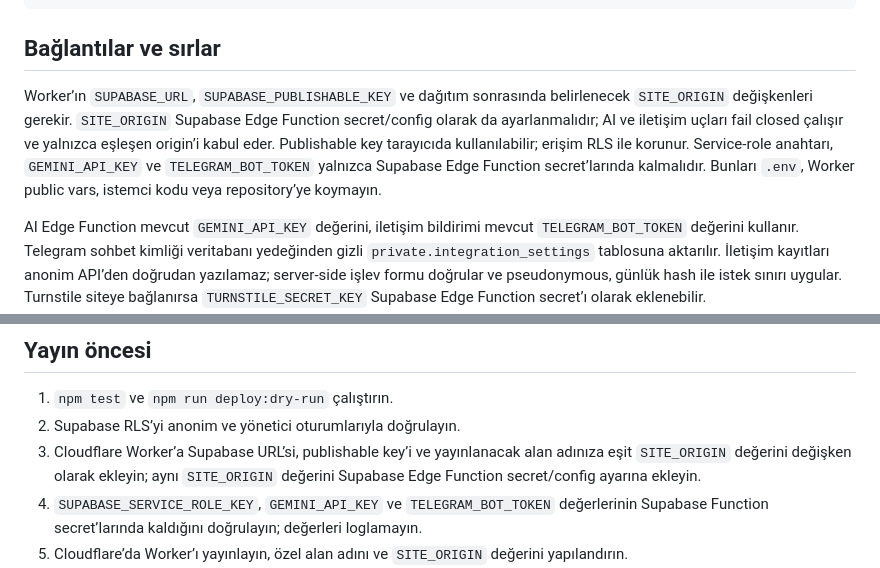
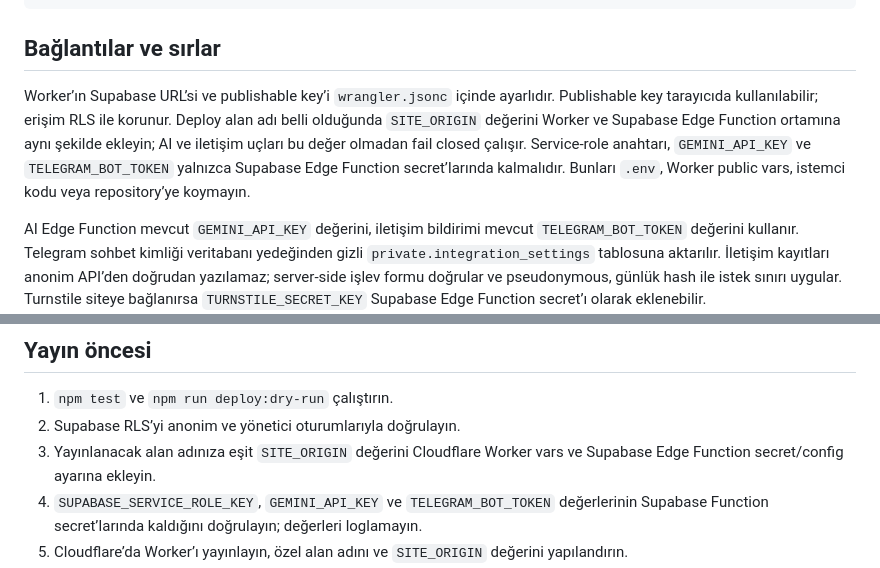
Before and after one commit to ahmetaliunaall-prog/stajyer-avukat-website, a Markdown page: README.md, 2 parts joined by grey strips. Rendered like a GitHub page.

Commit message:
Document the connected Supabase Worker settings

```diff
--- a/README.md
+++ b/README.md
@@ -24,7 +24,7 @@ npm run dev
 
 ## Bağlantılar ve sırlar
 
-Worker’ın `SUPABASE_URL`, `SUPABASE_PUBLISHABLE_KEY` ve dağıtım sonrasında belirlenecek `SITE_ORIGIN` değişkenleri gerekir. `SITE_ORIGIN` Supabase Edge Function secret/config olarak da ayarlanmalıdır; AI ve iletişim uçları fail closed çalışır ve yalnızca eşleşen origin’i kabul eder. Publishable key tarayıcıda kullanılabilir; erişim RLS ile korunur. Service-role anahtarı, `GEMINI_API_KEY` ve `TELEGRAM_BOT_TOKEN` yalnızca Supabase Edge Function secret’larında kalmalıdır. Bunları `.env`, Worker public vars, istemci kodu veya repository’ye koymayın.
+Worker’ın Supabase URL’si ve publishable key’i `wrangler.jsonc` içinde ayarlıdır. Publishable key tarayıcıda kullanılabilir; erişim RLS ile korunur. Deploy alan adı belli olduğunda `SITE_ORIGIN` değerini Worker ve Supabase Edge Function ortamına aynı şekilde ekleyin; AI ve iletişim uçları bu değer olmadan fail closed çalışır. Service-role anahtarı, `GEMINI_API_KEY` ve `TELEGRAM_BOT_TOKEN` yalnızca Supabase Edge Function secret’larında kalmalıdır. Bunları `.env`, Worker public vars, istemci kodu veya repository’ye koymayın.
 
 AI Edge Function mevcut `GEMINI_API_KEY` değerini, iletişim bildirimi mevcut `TELEGRAM_BOT_TOKEN` değerini kullanır. Telegram sohbet kimliği veritabanı yedeğinden gizli `private.integration_settings` tablosuna aktarılır. İletişim kayıtları anonim API’den doğrudan yazılamaz; server-side işlev formu doğrular ve pseudonymous, günlük hash ile istek sınırı uygular. Turnstile siteye bağlanırsa `TURNSTILE_SECRET_KEY` Supabase Edge Function secret’ı olarak eklenebilir.
 
@@ -36,7 +36,7 @@ Migration `20260924000100_clean_legal_platform.sql` public uygulama tabloların
 
 1. `npm test` ve `npm run deploy:dry-run` çalıştırın.
 2. Supabase RLS’yi anonim ve yönetici oturumlarıyla doğrulayın.
-3. Cloudflare Worker’a Supabase URL’si, publishable key’i ve yayınlanacak alan adınıza eşit `SITE_ORIGIN` değerini değişken olarak ekleyin; aynı `SITE_ORIGIN` değerini Supabase Edge Function secret/config ayarına ekleyin.
+3. Yayınlanacak alan adınıza eşit `SITE_ORIGIN` değerini Cloudflare Worker vars ve Supabase Edge Function secret/config ayarına ekleyin.
 4. `SUPABASE_SERVICE_ROLE_KEY`, `GEMINI_API_KEY` ve `TELEGRAM_BOT_TOKEN` değerlerinin Supabase Function secret’larında kaldığını doğrulayın; değerleri loglamayın.
 5. Cloudflare’da Worker’ı yayınlayın, özel alan adını ve `SITE_ORIGIN` değerini yapılandırın.
 6. Supabase Auth’ta sızmış parola korumasını etkinleştirin; yasal metinleri ve iletişim izinlerini yayımdan önce gözden geçirin.
```
